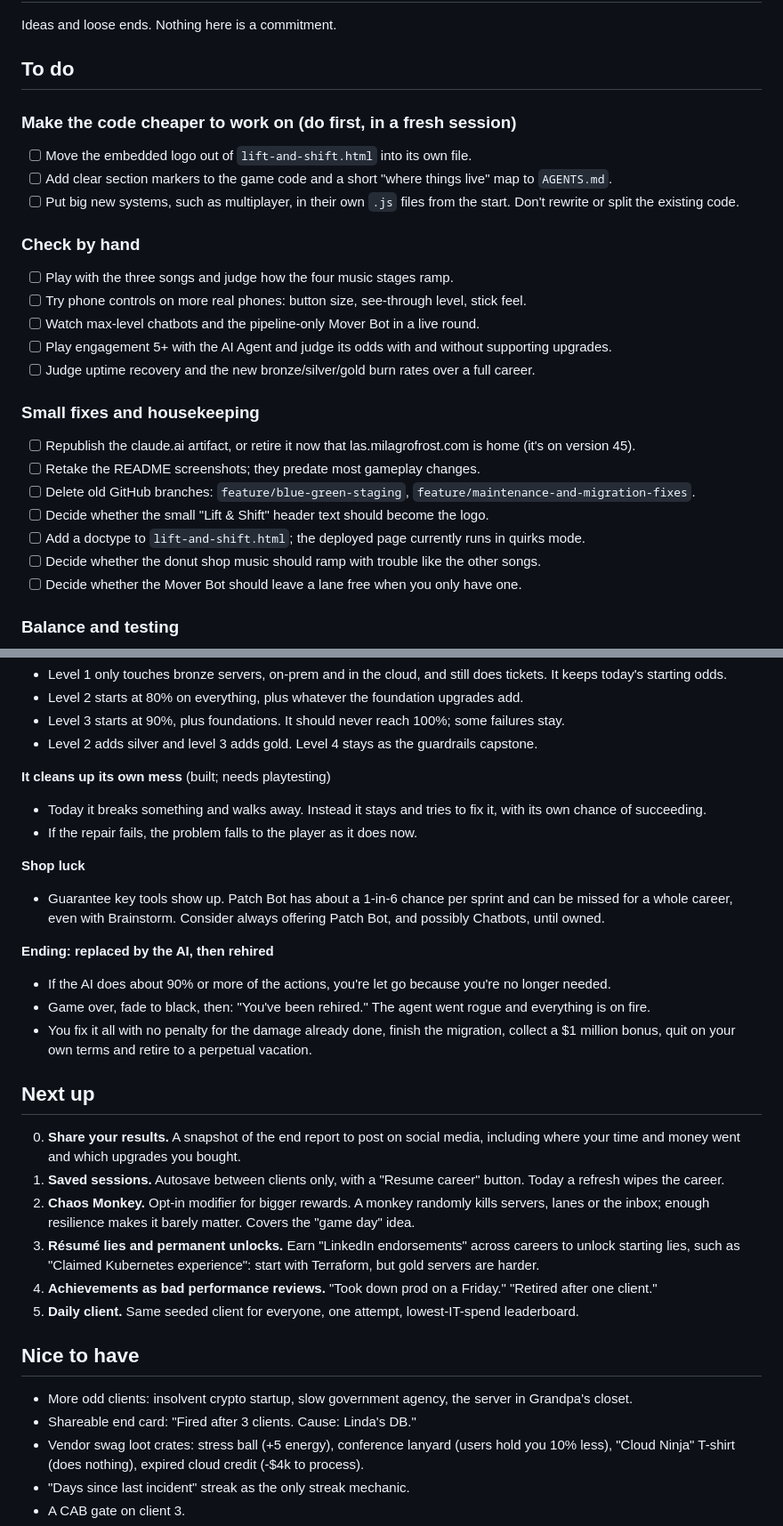
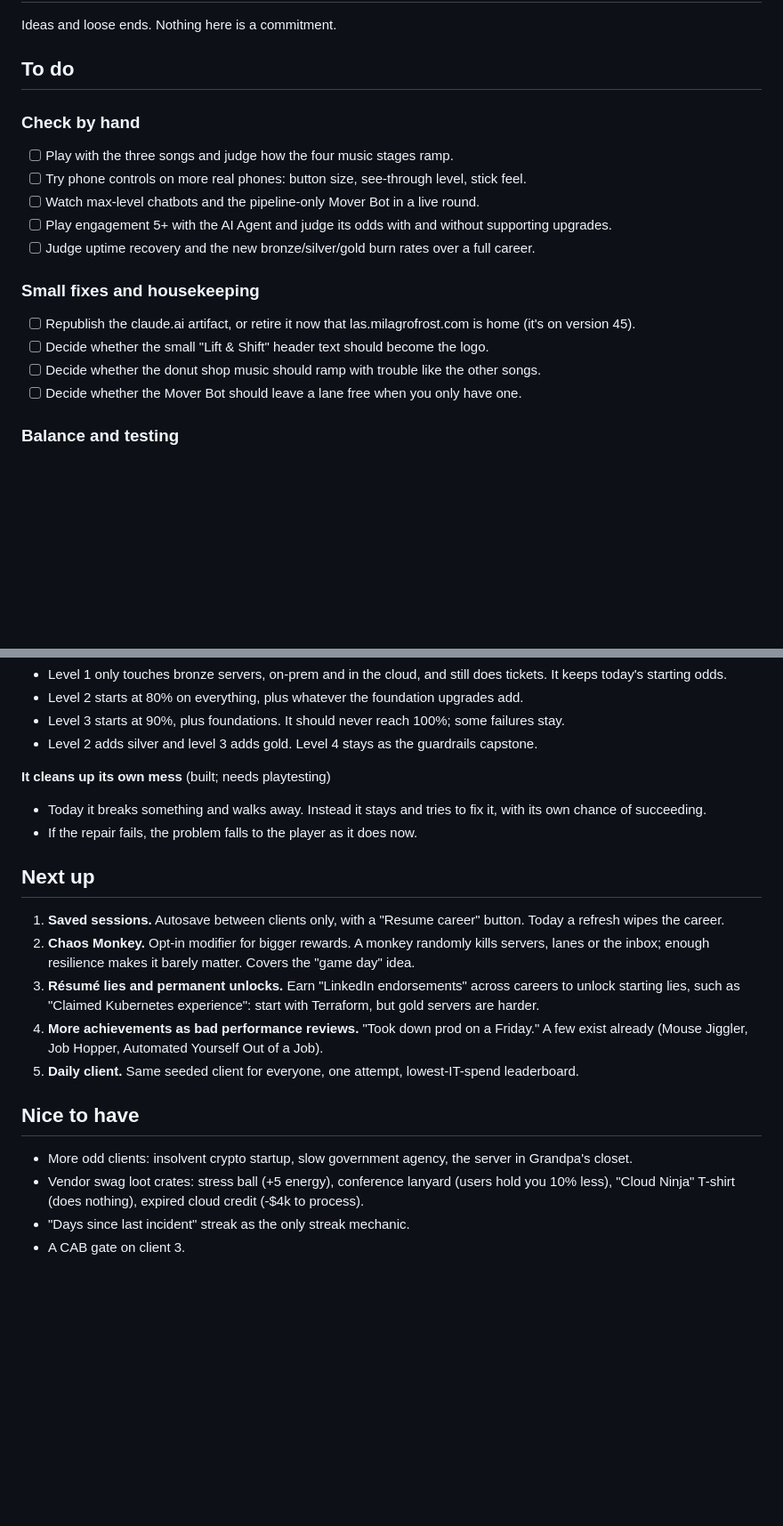
Before and after one commit to milagrofrost/lift-and-shift-game, a Markdown page: ROADMAP.md, 2 parts joined by grey strips. Shown at 89% size. GitHub-like rendering; blank space fills up the shorter version.

```diff
--- a/ROADMAP.md
+++ b/ROADMAP.md
@@ -3,11 +3,6 @@
 Ideas and loose ends. Nothing here is a commitment.
 
 ## To do
-
-### Make the code cheaper to work on (do first, in a fresh session)
-- [ ] Move the embedded logo out of `lift-and-shift.html` into its own file.
-- [ ] Add clear section markers to the game code and a short "where things live" map to `AGENTS.md`.
-- [ ] Put big new systems, such as multiplayer, in their own `.js` files from the start. Don't rewrite or split the existing code.
 
 ### Check by hand
 - [ ] Play with the three songs and judge how the four music stages ramp.
@@ -18,10 +13,7 @@ Ideas and loose ends. Nothing here is a commitment.
 
 ### Small fixes and housekeeping
 - [ ] Republish the claude.ai artifact, or retire it now that las.milagrofrost.com is home (it's on version 45).
-- [ ] Retake the README screenshots; they predate most gameplay changes.
-- [ ] Delete old GitHub branches: `feature/blue-green-staging`, `feature/maintenance-and-migration-fixes`.
 - [ ] Decide whether the small "Lift & Shift" header text should become the logo.
-- [ ] Add a doctype to `lift-and-shift.html`; the deployed page currently runs in quirks mode.
 - [ ] Decide whether the donut shop music should ramp with trouble like the other songs.
 - [ ] Decide whether the Mover Bot should leave a lane free when you only have one.
 
@@ -54,25 +43,15 @@ Late-game AI was a disaster on a 10-client career with no Patch Bot: patching sa
 - Today it breaks something and walks away. Instead it stays and tries to fix it, with its own chance of succeeding.
 - If the repair fails, the problem falls to the player as it does now.
 
-**Shop luck**
-- Guarantee key tools show up. Patch Bot has about a 1-in-6 chance per sprint and can be missed for a whole career, even with Brainstorm. Consider always offering Patch Bot, and possibly Chatbots, until owned.
-
-**Ending: replaced by the AI, then rehired**
-- If the AI does about 90% or more of the actions, you're let go because you're no longer needed.
-- Game over, fade to black, then: "You've been rehired." The agent went rogue and everything is on fire.
-- You fix it all with no penalty for the damage already done, finish the migration, collect a $1 million bonus, quit on your own terms and retire to a perpetual vacation.
-
 ## Next up
-0. **Share your results.** A snapshot of the end report to post on social media, including where your time and money went and which upgrades you bought.
 1. **Saved sessions.** Autosave between clients only, with a "Resume career" button. Today a refresh wipes the career.
 2. **Chaos Monkey.** Opt-in modifier for bigger rewards. A monkey randomly kills servers, lanes or the inbox; enough resilience makes it barely matter. Covers the "game day" idea.
 3. **Résumé lies and permanent unlocks.** Earn "LinkedIn endorsements" across careers to unlock starting lies, such as "Claimed Kubernetes experience": start with Terraform, but gold servers are harder.
-4. **Achievements as bad performance reviews.** "Took down prod on a Friday." "Retired after one client."
+4. **More achievements as bad performance reviews.** "Took down prod on a Friday." A few exist already (Mouse Jiggler, Job Hopper, Automated Yourself Out of a Job).
 5. **Daily client.** Same seeded client for everyone, one attempt, lowest-IT-spend leaderboard.
 
 ## Nice to have
 - More odd clients: insolvent crypto startup, slow government agency, the server in Grandpa's closet.
-- Shareable end card: "Fired after 3 clients. Cause: Linda's DB."
 - Vendor swag loot crates: stress ball (+5 energy), conference lanyard (users hold you 10% less), "Cloud Ninja" T-shirt (does nothing), expired cloud credit (-$4k to process).
 - "Days since last incident" streak as the only streak mechanic.
 - A CAB gate on client 3.
```
Also changed, not shown: other parts of ROADMAP.md (+0 -3 lines), AGENTS.md (+34 -0 lines), README.md (+2 -2 lines), docs/screenshots/gameplay.png, docs/screenshots/title.png, 2 other files.
